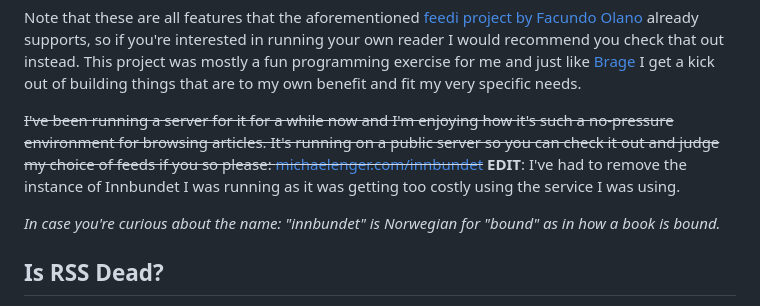
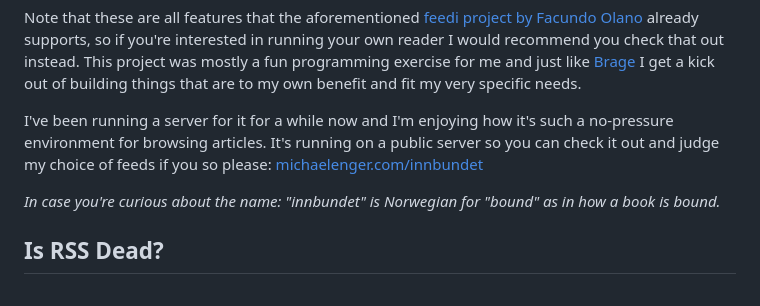
Before and after one commit to michaelenger/michaelenger.com, a Markdown page: posts/blog/innbundet-rss.md, the part around the change. Rendered like a GitHub page.

Commit message:
Un-strikethrough sentence about running Innbundet server

```diff
--- a/posts/blog/innbundet-rss.md
+++ b/posts/blog/innbundet-rss.md
@@ -49,7 +49,7 @@ That being said, the website is incredibly simplistic and requires that you have
 
 Note that these are all features that the aforementioned [feedi project by Facundo Olano](https://github.com/facundoolano/feedi) already supports, so if you're interested in running your own reader I would recommend you check that out instead. This project was mostly a fun programming exercise for me and just like [Brage](https://michaelenger.com/blog/brage-2-point-0/) I get a kick out of building things that are to my own benefit and fit my very specific needs.
 
-~~I've been running a server for it for a while now and I'm enjoying how it's such a no-pressure environment for browsing articles. It's running on a public server so you can check it out and judge my choice of feeds if you so please: [michaelenger.com/innbundet](http://michaelenger.com/innbundet)~~ **EDIT**: I've had to remove the instance of Innbundet I was running as it was getting too costly using the service I was using.
+I've been running a server for it for a while now and I'm enjoying how it's such a no-pressure environment for browsing articles. It's running on a public server so you can check it out and judge my choice of feeds if you so please: [michaelenger.com/innbundet](http://michaelenger.com/innbundet)
 
 _In case you're curious about the name: "innbundet" is Norwegian for "bound" as in how a book is bound._
 
```
